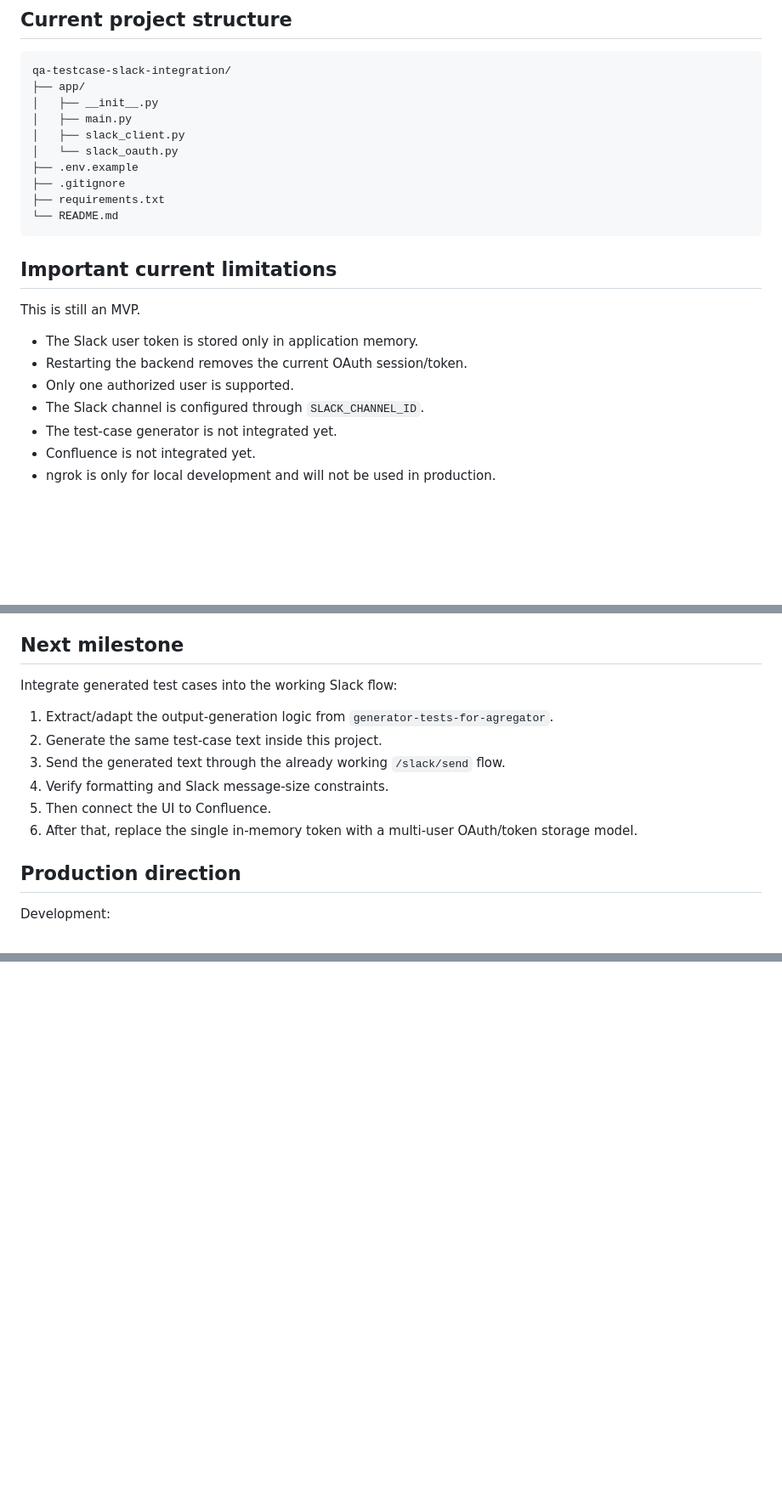
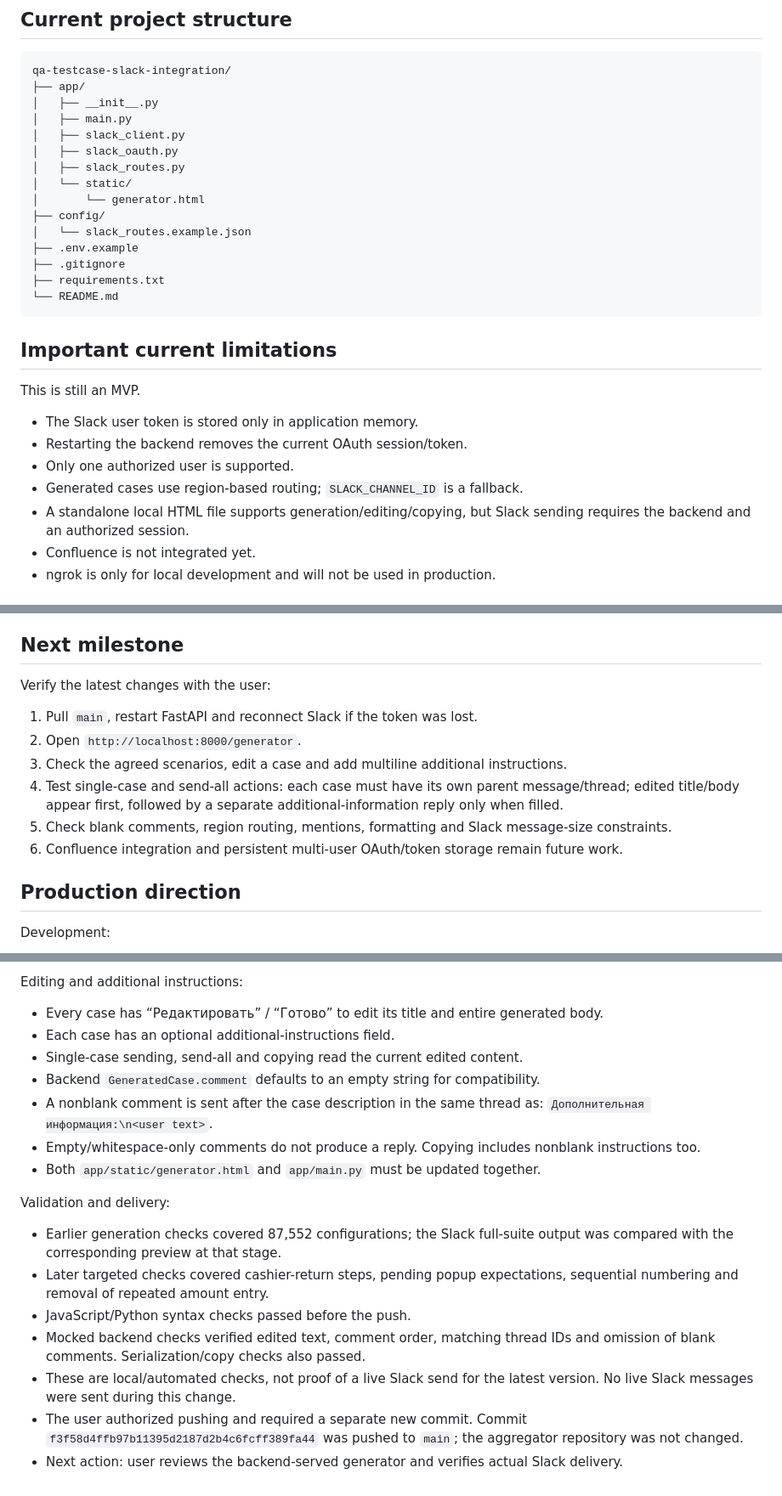
Before and after one commit to KaramazovBrothers/qa-testcase-slack-integration, a Markdown page: WORK_PROJECT_STATUS.md, 3 parts joined by grey strips. Shown at 85% size. Drawn GitHub-style; blank space fills up the shorter version.

```diff
--- a/WORK_PROJECT_STATUS.md
+++ b/WORK_PROJECT_STATUS.md
@@ -39,7 +39,12 @@ qa-testcase-slack-integration/
 │   ├── __init__.py
 │   ├── main.py
 │   ├── slack_client.py
-│   └── slack_oauth.py
+│   ├── slack_oauth.py
+│   ├── slack_routes.py
+│   └── static/
+│       └── generator.html
+├── config/
+│   └── slack_routes.example.json
 ├── .env.example
 ├── .gitignore
 ├── requirements.txt
@@ -53,8 +58,8 @@ This is still an MVP.
 - The Slack user token is stored only in application memory.
 - Restarting the backend removes the current OAuth session/token.
 - Only one authorized user is supported.
-- The Slack channel is configured through `SLACK_CHANNEL_ID`.
-- The test-case generator is not integrated yet.
+- Generated cases use region-based routing; `SLACK_CHANNEL_ID` is a fallback.
+- A standalone local HTML file supports generation/editing/copying, but Slack sending requires the backend and an authorized session.
 - Confluence is not integrated yet.
 - ngrok is only for local development and will not be used in production.
 
@@ -84,14 +89,14 @@ Rules for this integration project:
 
 ## Next milestone
 
-Integrate generated test cases into the working Slack flow:
+Verify the latest changes with the user:
 
-1. Extract/adapt the output-generation logic from `generator-tests-for-agregator`.
-2. Generate the same test-case text inside this project.
-3. Send the generated text through the already working `/slack/send` flow.
-4. Verify formatting and Slack message-size constraints.
-5. Then connect the UI to Confluence.
-6. After that, replace the single in-memory token with a multi-user OAuth/token storage model.
+1. Pull `main`, restart FastAPI and reconnect Slack if the token was lost.
+2. Open `http://localhost:8000/generator`.
+3. Check the agreed scenarios, edit a case and add multiline additional instructions.
+4. Test single-case and send-all actions: each case must have its own parent message/thread; edited title/body appear first, followed by a separate additional-information reply only when filled.
+5. Check blank comments, region routing, mentions, formatting and Slack message-size constraints.
+6. Confluence integration and persistent multi-user OAuth/token storage remain future work.
 
 ## Production direction
 
@@ -157,0 +200,20 @@ The route config stores Slack channel IDs and Slack user IDs, not secrets.
+Editing and additional instructions:
+
+- Every case has “Редактировать” / “Готово” to edit its title and entire generated body.
+- Each case has an optional additional-instructions field.
+- Single-case sending, send-all and copying read the current edited content.
+- Backend `GeneratedCase.comment` defaults to an empty string for compatibility.
+- A nonblank comment is sent after the case description in the same thread as:
+  `Дополнительная информация:\n<user text>`.
+- Empty/whitespace-only comments do not produce a reply. Copying includes nonblank instructions too.
+- Both `app/static/generator.html` and `app/main.py` must be updated together.
+
+Validation and delivery:
+
+- Earlier generation checks covered 87,552 configurations; the Slack full-suite output was compared with the corresponding preview at that stage.
+- Later targeted checks covered cashier-return steps, pending popup expectations, sequential numbering and removal of repeated amount entry.
+- JavaScript/Python syntax checks passed before the push.
+- Mocked backend checks verified edited text, comment order, matching thread IDs and omission of blank comments. Serialization/copy checks also passed.
+- These are local/automated checks, not proof of a live Slack send for the latest version. No live Slack messages were sent during this change.
+- The user authorized pushing and required a separate new commit. Commit `f3f58d4ffb97b11395d2187d2b4c6fcff389fa44` was pushed to `main`; the aggregator repository was not changed.
+- Next action: user reviews the backend-served generator and verifies actual Slack delivery.
```
Also changed, not shown: other parts of WORK_PROJECT_STATUS.md (+42 -5 lines).
